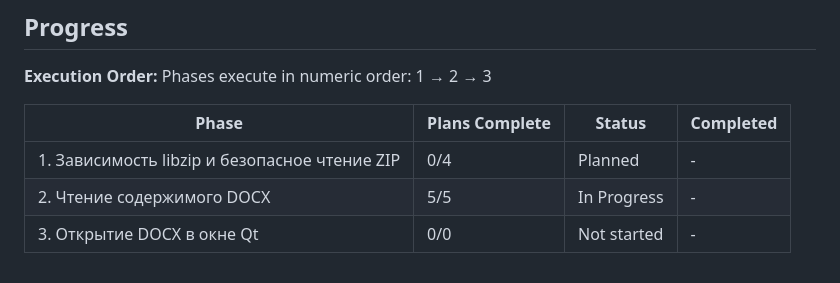
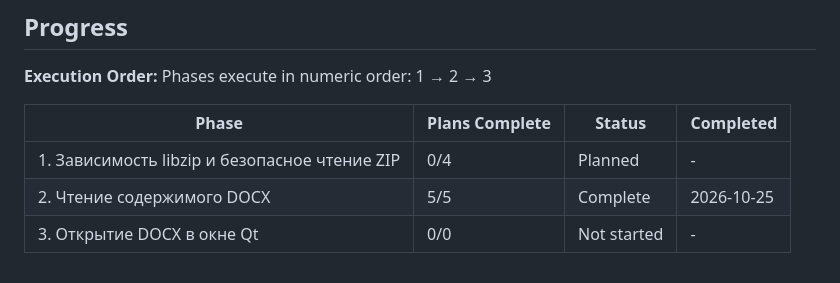
Before and after one commit to PavelAlyukaev/AI-Resume-Assistant, a Markdown page: .planning/ROADMAP.md, the part around one of its changes. Drawn GitHub-style.

```diff
--- a/.planning/ROADMAP.md
+++ b/.planning/ROADMAP.md
@@ -80,5 +80,5 @@ Phases execute in numeric order: 1 → 2 → 3
 | Phase | Plans Complete | Status | Completed |
 |-------|----------------|--------|-----------|
 | 1. Зависимость libzip и безопасное чтение ZIP | 0/4 | Planned | - |
-| 2. Чтение содержимого DOCX | 5/5 | In Progress | - |
+| 2. Чтение содержимого DOCX | 5/5 | Complete | 2026-10-25 |
 | 3. Открытие DOCX в окне Qt | 0/0 | Not started | - |
```
Also changed, not shown: other parts of .planning/ROADMAP.md (+1 -1 lines), .planning/REQUIREMENTS.md (+22 -22 lines), docs/memory.md (+1 -0 lines).
